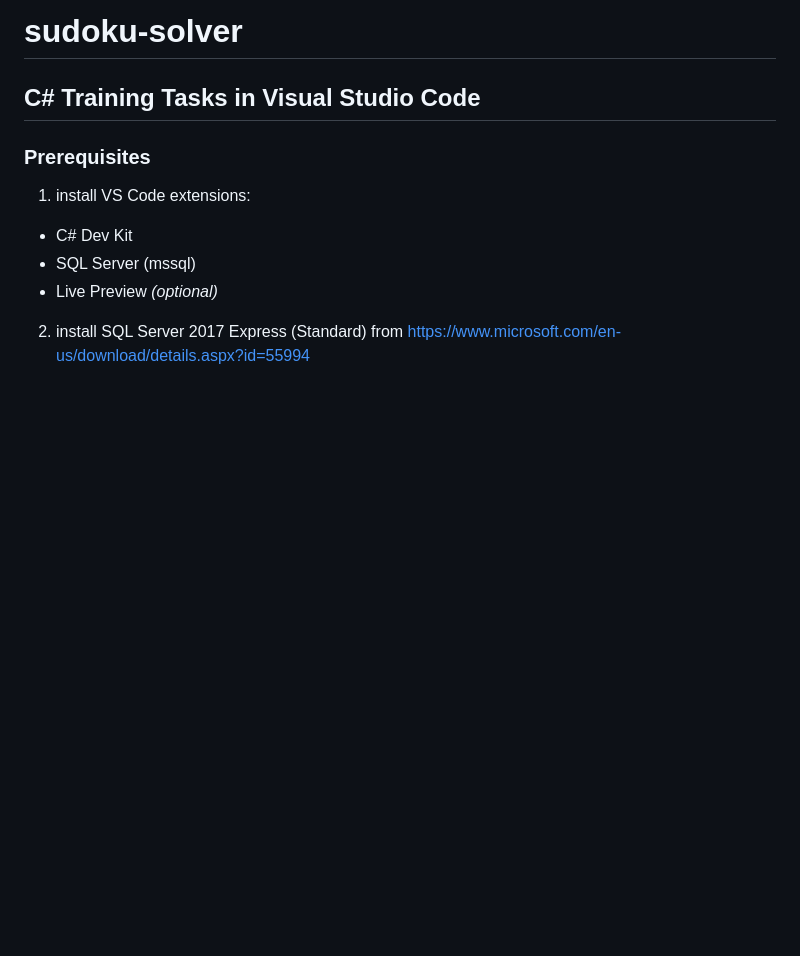
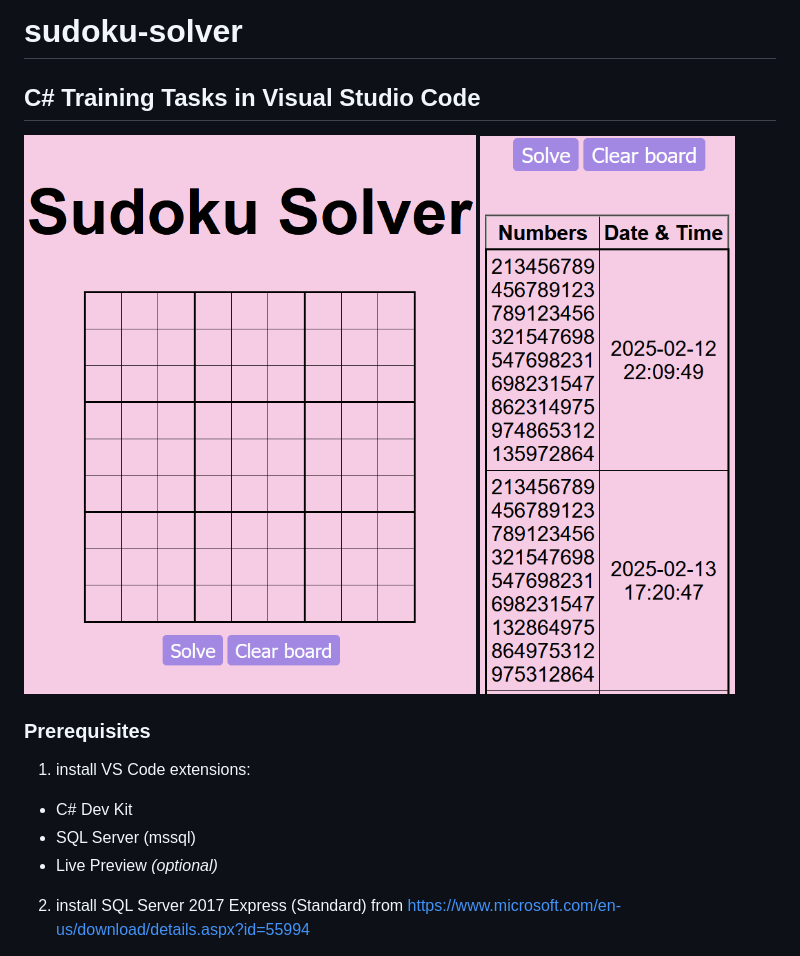
Before and after one commit to MykeSF/sudoku-solver, a Markdown page: README.md, the part around the change. GitHub-like rendering; pictures changed too: images/screencap_board.png (added), images/screencap_table.png (added); blank space fills up the shorter version.

Commit message:
add images

```diff
--- a/README.md
+++ b/README.md
@@ -1,5 +1,8 @@
 # sudoku-solver
 ## C# Training Tasks in Visual Studio Code
+
+![Sudoku board](images/screencap_board.png)
+![Table of solved boards](images/screencap_table.png)
 
 ### Prerequisites
 
```
